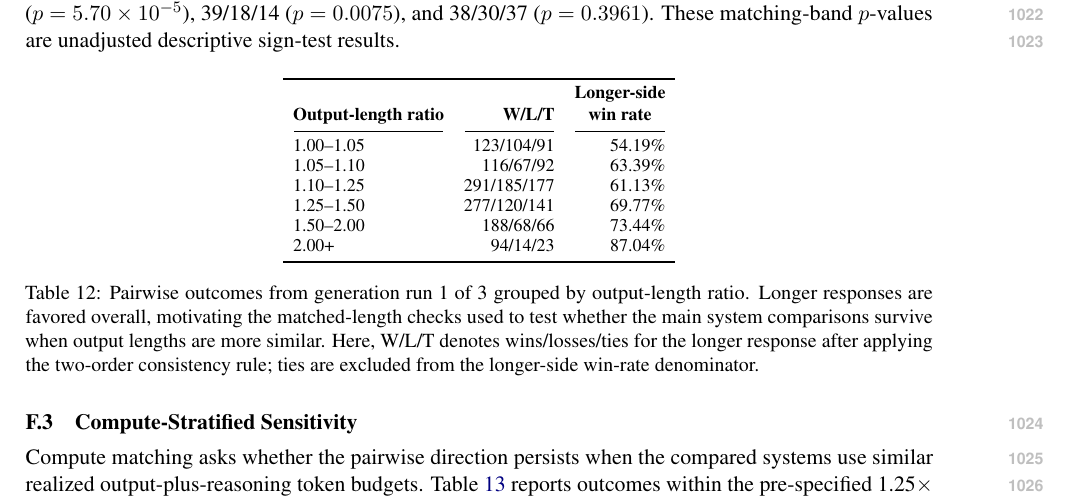
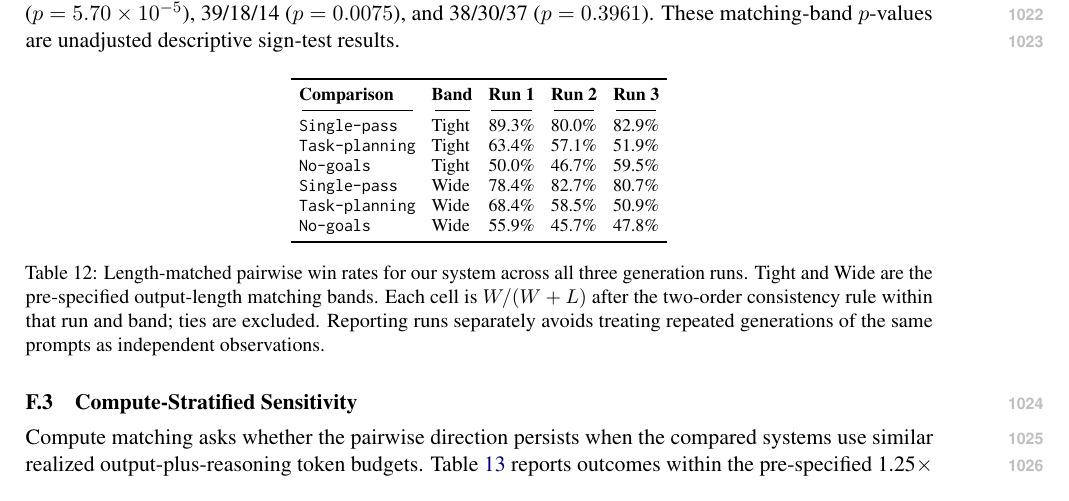
Before and after one commit to shunk031/agentic-cognitive-writing, a LaTeX paper (paper/acl_latex.tex, which reads paper/tab/appendix-length-control.tex): part of page 37 of 40, cut so that both start at the same text. Compiled offline with pdfLaTeX.

Commit message:
paper: report length sensitivity across three runs

```diff
--- a/paper/tab/appendix-length-control.tex
+++ b/paper/tab/appendix-length-control.tex
@@ -1,19 +1,19 @@
 \begin{table}[H]
 \centering
 \small
-\setlength{\tabcolsep}{5pt}
-\begin{tabular}{lrr}
+\setlength{\tabcolsep}{4pt}
+\begin{tabular}{llrrr}
 \toprule
-\textbf{Output-length ratio} & \textbf{W/L/T} & \shortstack{\textbf{Longer-side}\\\textbf{win rate}} \\
-\cmidrule(lr){1-1}\cmidrule(lr){2-2}\cmidrule(lr){3-3}
-1.00--1.05 & \LengthRatioOneToOneZeroFiveWLT & \LengthRatioOneToOneZeroFiveRate \\
-1.05--1.10 & \LengthRatioOneZeroFiveToOneTenWLT & \LengthRatioOneZeroFiveToOneTenRate \\
-1.10--1.25 & \LengthRatioOneTenToOneTwentyFiveWLT & \LengthRatioOneTenToOneTwentyFiveRate \\
-1.25--1.50 & \LengthRatioOneTwentyFiveToOneFiftyWLT & \LengthRatioOneTwentyFiveToOneFiftyRate \\
-1.50--2.00 & \LengthRatioOneFiftyToTwoWLT & \LengthRatioOneFiftyToTwoRate \\
-2.00+ & \LengthRatioTwoPlusWLT & \LengthRatioTwoPlusRate \\
+\textbf{Comparison} & \textbf{Band} & \textbf{Run 1} & \textbf{Run 2} & \textbf{Run 3} \\
+\cmidrule(lr){1-1}\cmidrule(lr){2-2}\cmidrule(lr){3-3}\cmidrule(lr){4-4}\cmidrule(lr){5-5}
+\condSinglePass & Tight & \LengthFullSinglePassFiveRateRunOne & \LengthFullSinglePassFiveRateRunTwo & \LengthFullSinglePassFiveRateRunThree \\
+\condTaskPlanning & Tight & \LengthFullTaskPlanningFiveRateRunOne & \LengthFullTaskPlanningFiveRateRunTwo & \LengthFullTaskPlanningFiveRateRunThree \\
+\condNoGoals & Tight & \LengthFullNoGoalsFiveRateRunOne & \LengthFullNoGoalsFiveRateRunTwo & \LengthFullNoGoalsFiveRateRunThree \\
+\condSinglePass & Wide & \LengthFullSinglePassTenRateRunOne & \LengthFullSinglePassTenRateRunTwo & \LengthFullSinglePassTenRateRunThree \\
+\condTaskPlanning & Wide & \LengthFullTaskPlanningTenRateRunOne & \LengthFullTaskPlanningTenRateRunTwo & \LengthFullTaskPlanningTenRateRunThree \\
+\condNoGoals & Wide & \LengthFullNoGoalsTenRateRunOne & \LengthFullNoGoalsTenRateRunTwo & \LengthFullNoGoalsTenRateRunThree \\
 \bottomrule
 \end{tabular}
-\caption{Pairwise outcomes from generation run 1 of 3 grouped by output-length ratio. Longer responses are favored overall, motivating the matched-length checks used to test whether the main system comparisons survive when output lengths are more similar. Here, W/L/T denotes wins/losses/ties for the longer response after applying the two-order consistency rule; ties are excluded from the longer-side win-rate denominator.}
+\caption{Length-matched pairwise win rates for our system across all three generation runs. Tight and Wide are the pre-specified output-length matching bands. Each cell is $W/(W+L)$ after the two-order consistency rule within that run and band; ties are excluded. Reporting runs separately avoids treating repeated generations of the same prompts as independent observations.}
 \label{tab:appendix-length-control}
 \end{table}
```
